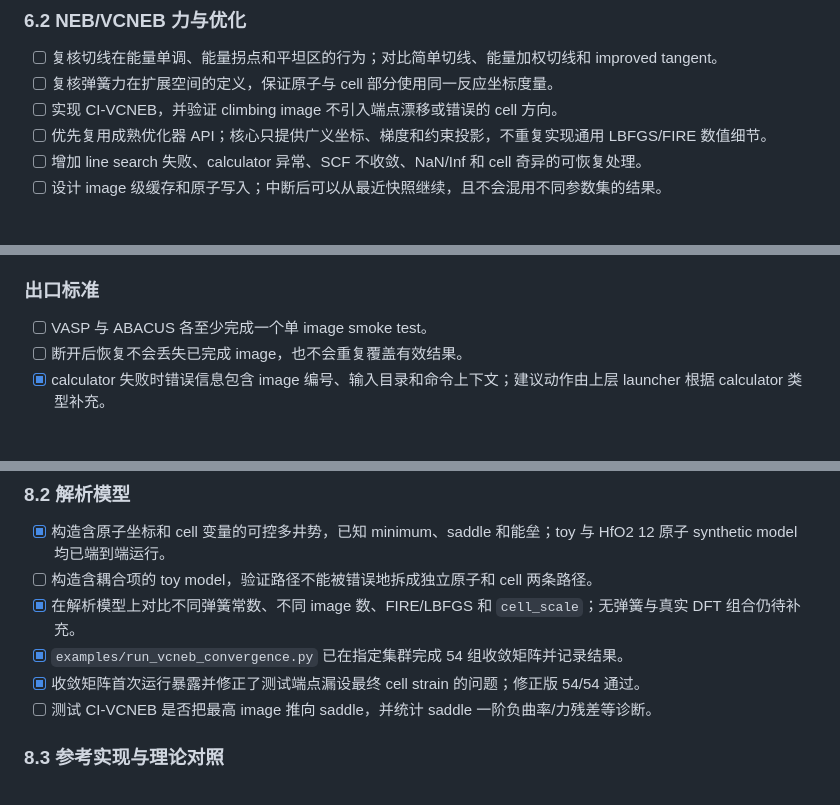
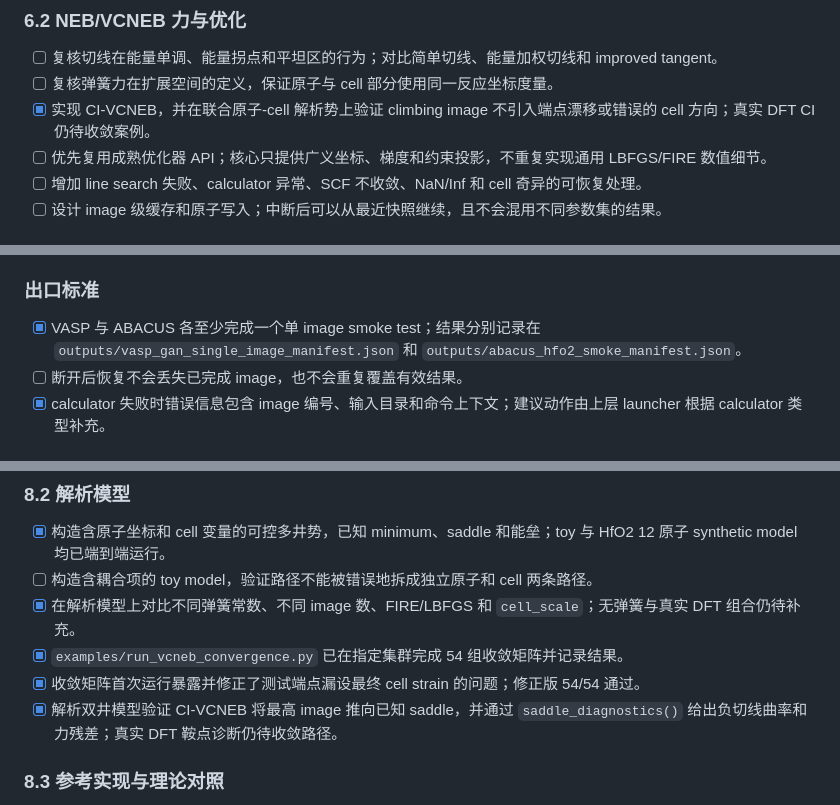
Before and after one commit to xdzhu/varneb, a Markdown page: VCNEB_PROJECT_PLAN.md, 3 parts joined by grey strips. Rendered like a GitHub page.

```diff
--- a/VCNEB_PROJECT_PLAN.md
+++ b/VCNEB_PROJECT_PLAN.md
@@ -115,7 +115,7 @@
 
 - [ ] 复核切线在能量单调、能量拐点和平坦区的行为；对比简单切线、能量加权切线和 improved tangent。
 - [ ] 复核弹簧力在扩展空间的定义，保证原子与 cell 部分使用同一反应坐标度量。
-- [ ] 实现 CI-VCNEB，并验证 climbing image 不引入端点漂移或错误的 cell 方向。
+- [x] 实现 CI-VCNEB，并在联合原子-cell 解析势上验证 climbing image 不引入端点漂移或错误的 cell 方向；真实 DFT CI 仍待收敛案例。
 - [ ] 优先复用成熟优化器 API；核心只提供广义坐标、梯度和约束投影，不重复实现通用 LBFGS/FIRE 数值细节。
 - [ ] 增加 line search 失败、calculator 异常、SCF 不收敛、NaN/Inf 和 cell 奇异的可恢复处理。
 - [ ] 设计 image 级缓存和原子写入；中断后可以从最近快照继续，且不会混用不同参数集的结果。
@@ -168,7 +168,7 @@
 
 ### 出口标准
 
-- [ ] VASP 与 ABACUS 各至少完成一个单 image smoke test。
+- [x] VASP 与 ABACUS 各至少完成一个单 image smoke test；结果分别记录在 `outputs/vasp_gan_single_image_manifest.json` 和 `outputs/abacus_hfo2_smoke_manifest.json`。
 - [ ] 断开后恢复不会丢失已完成 image，也不会重复覆盖有效结果。
 - [x] calculator 失败时错误信息包含 image 编号、输入目录和命令上下文；建议动作由上层 launcher 根据 calculator 类型补充。
 
@@ -188,7 +188,7 @@
 - [x] 在解析模型上对比不同弹簧常数、不同 image 数、FIRE/LBFGS 和 `cell_scale`；无弹簧与真实 DFT 组合仍待补充。
 - [x] `examples/run_vcneb_convergence.py` 已在指定集群完成 54 组收敛矩阵并记录结果。
 - [x] 收敛矩阵首次运行暴露并修正了测试端点漏设最终 cell strain 的问题；修正版 54/54 通过。
-- [ ] 测试 CI-VCNEB 是否把最高 image 推向 saddle，并统计 saddle 一阶负曲率/力残差等诊断。
+- [x] 解析双井模型验证 CI-VCNEB 将最高 image 推向已知 saddle，并通过 `saddle_diagnostics()` 给出负切线曲率和力残差；真实 DFT 鞍点诊断仍待收敛路径。
 
 ### 8.3 参考实现与理论对照
 
```
Also changed, not shown: other parts of VCNEB_PROJECT_PLAN.md (+1 -1 lines), README_VCNEB.md (+7 -0 lines), VCNEB_ITERATION_LOG.md (+14 -0 lines).
